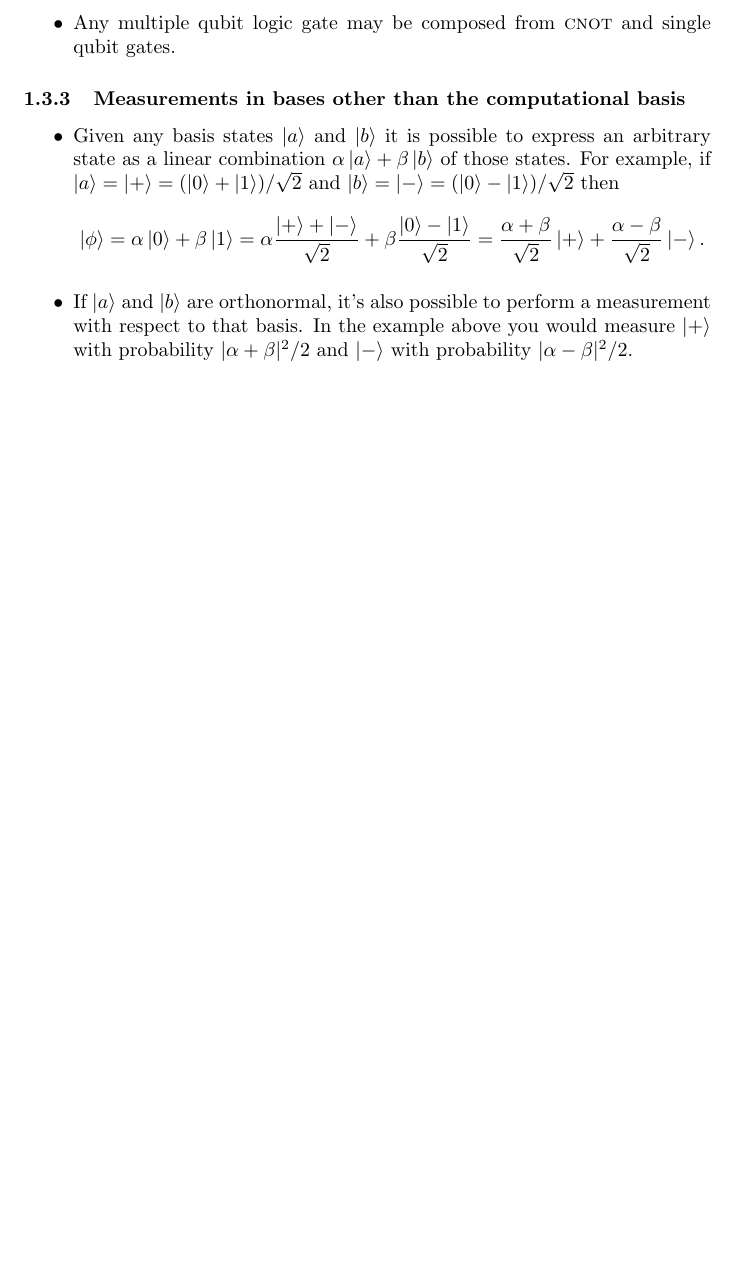
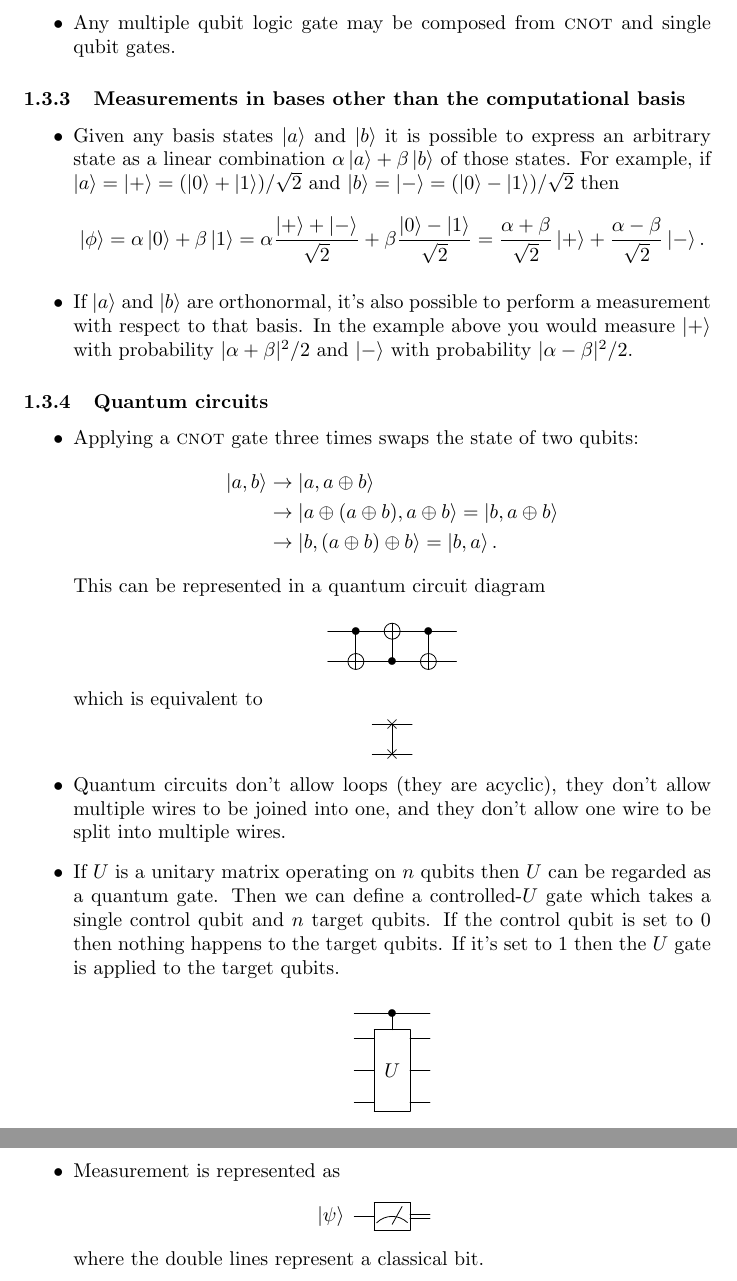
Before and after one commit to chrisdoble/physics-notes, a LaTeX document (14 Quantum Computation and Quantum Information by Michael A. Nielsen and Isaac L. Chuang/notes.tex): part of page 4 of 4 before the commit and two parts of pages 4 and 5 of 5 after it, the two joined at a grey line, cut so that both start at the same text, the shorter picture padded with empty space. Compiled offline with pdfLaTeX.

Commit message:
Section 1.3.4

```diff
--- a/14 Quantum Computation and Quantum Information by Michael A. Nielsen and Isaac L. Chuang/notes.tex
+++ b/14 Quantum Computation and Quantum Information by Michael A. Nielsen and Isaac L. Chuang/notes.tex
@@ -2,6 +2,7 @@
 \usepackage{amsmath} % For align*
 \usepackage{bookmark} % For links
 \usepackage{braket} % For bra-ket notation
+\usepackage{qcircuit} % For quantum circuit diagrams
 
 \hypersetup{
   colorlinks=true,
@@ -93,4 +94,33 @@
   \item If $\ket{a}$ and $\ket{b}$ are orthonormal, it's also possible to perform a measurement with respect to that basis. In the example above you would measure $\ket{+}$ with probability $|\alpha + \beta|^2 / 2$ and $\ket{-}$ with probability $|\alpha - \beta|^2 / 2$.
 \end{itemize}
 
+\subsubsection{Quantum circuits}
+
+\begin{itemize}
+  \item Applying a \textsc{cnot} gate three times swaps the state of two qubits: \begin{align*}
+          \ket{a, b} & \rightarrow \ket{a, a \oplus b}                                           \\
+                     & \rightarrow \ket{a \oplus (a \oplus b), a \oplus b} = \ket{b, a \oplus b} \\
+                     & \rightarrow \ket{b, (a \oplus b) \oplus b} = \ket{b, a}.
+        \end{align*} This can be represented in a quantum circuit diagram \[\Qcircuit @C=1em @R=.7em {
+          & \ctrl{1} & \targ & \ctrl{1} & \qw \\
+          & \targ & \ctrl{-1} & \targ & \qw
+          }\] which is equivalent to \[\Qcircuit @C=1em @R=1.5em {
+          & \qswap & \qw \\
+          & \qswap \qwx & \qw
+          }\]
+
+  \item Quantum circuits don't allow loops (they are acyclic), they don't allow multiple wires to be joined into one, and they don't allow one wire to be split into multiple wires.
+
+  \item If $U$ is a unitary matrix operating on $n$ qubits then $U$ can be regarded as a quantum gate. Then we can define a controlled-$U$ gate which takes a single control qubit and $n$ target qubits. If the control qubit is set to $0$ then nothing happens to the target qubits. If it's set to 1 then the $U$ gate is applied to the target qubits. \[\Qcircuit @C=1em @R=.7em {
+          & \ctrl{1} & \qw \\
+          & \multigate{2}{U} & \qw \\
+          & \ghost{U} & \qw \\
+          & \ghost{U} & \qw
+          }\]
+
+  \item Measurement is represented as \[\Qcircuit @C=1em @R=.7em {
+          \lstick{\ket{\psi}} & \meter & \cw
+          }\] where the double lines represent a classical bit.
+\end{itemize}
+
 \end{document}
```
Also changed, not shown: 14 Quantum Computation and Quantum Information by Michael A. Nielsen and Isaac L. Chuang/notes.pdf.
